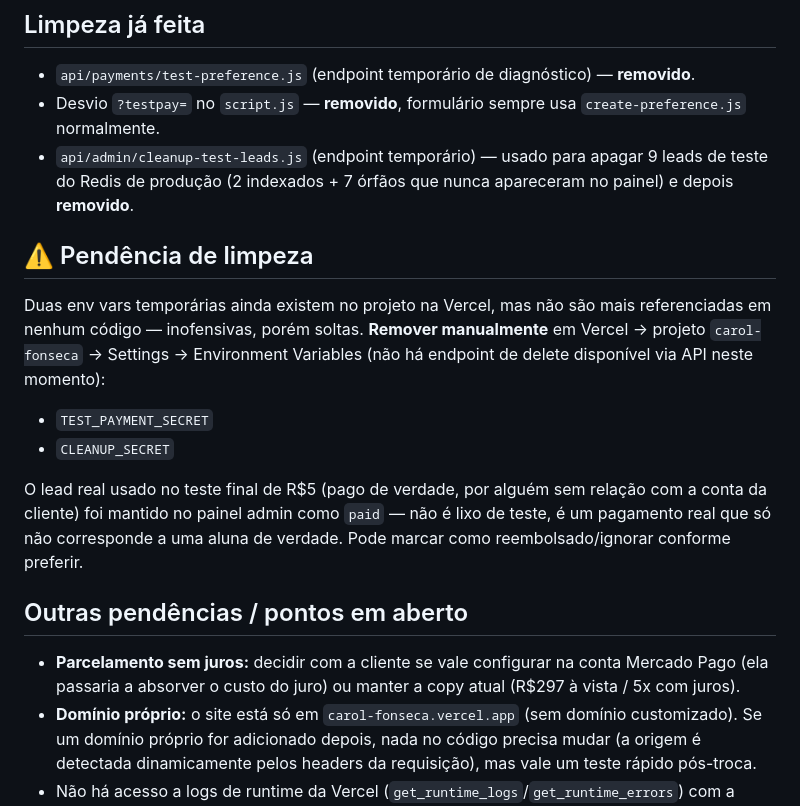
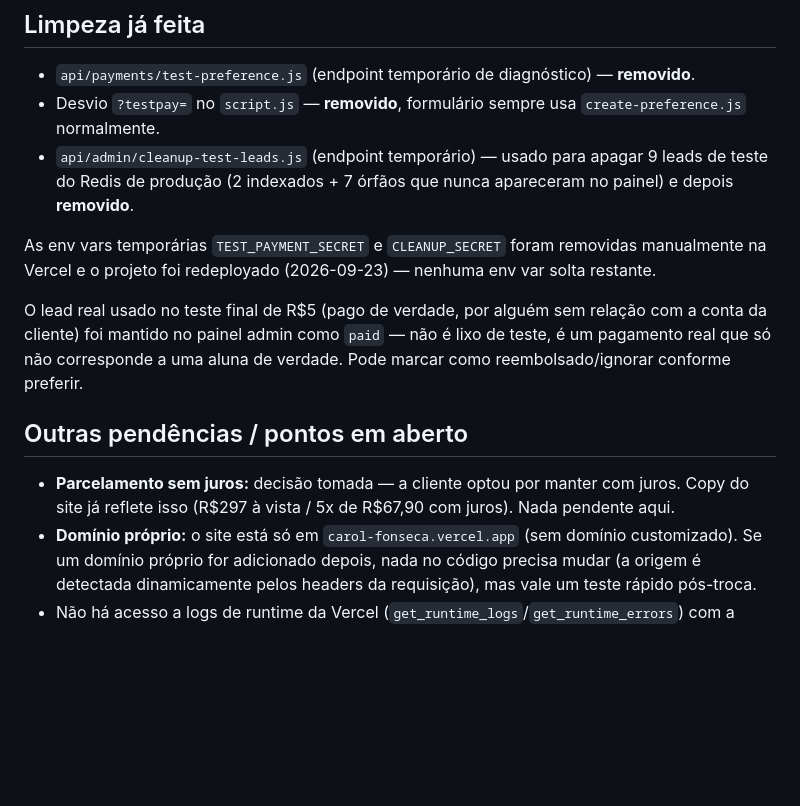
Before and after one commit to 3ielzinh/Carol-Fonseca, a Markdown page: handoff.md, the part around the change. Drawn GitHub-style; blank space fills up the shorter version.

Commit message:
Fecha pendências de limpeza no handoff.md
Env vars temporárias removidas e confirmadas; decisão sobre juros no
parcelamento tomada pela cliente (manter com juros).

Co-Authored-By: Claude Sonnet 5 <noreply@anthropic.com>

```diff
--- a/handoff.md
+++ b/handoff.md
@@ -54,16 +54,12 @@ Até isso ser configurado, a copy do site foi ajustada pra refletir o valor real
 - Desvio `?testpay=` no `script.js` — **removido**, formulário sempre usa `create-preference.js` normalmente.
 - `api/admin/cleanup-test-leads.js` (endpoint temporário) — usado para apagar 9 leads de teste do Redis de produção (2 indexados + 7 órfãos que nunca apareceram no painel) e depois **removido**.
 
-## ⚠️ Pendência de limpeza
-
-Duas env vars temporárias ainda existem no projeto na Vercel, mas não são mais referenciadas em nenhum código — inofensivas, porém soltas. **Remover manualmente** em Vercel → projeto `carol-fonseca` → Settings → Environment Variables (não há endpoint de delete disponível via API neste momento):
-- `TEST_PAYMENT_SECRET`
-- `CLEANUP_SECRET`
+As env vars temporárias `TEST_PAYMENT_SECRET` e `CLEANUP_SECRET` foram removidas manualmente na Vercel e o projeto foi redeployado (2026-09-23) — nenhuma env var solta restante.
 
 O lead real usado no teste final de R$5 (pago de verdade, por alguém sem relação com a conta da cliente) foi mantido no painel admin como `paid` — não é lixo de teste, é um pagamento real que só não corresponde a uma aluna de verdade. Pode marcar como reembolsado/ignorar conforme preferir.
 
 ## Outras pendências / pontos em aberto
 
-- **Parcelamento sem juros:** decidir com a cliente se vale configurar na conta Mercado Pago (ela passaria a absorver o custo do juro) ou manter a copy atual (R$297 à vista / 5x com juros).
+- **Parcelamento sem juros:** decisão tomada — a cliente optou por manter com juros. Copy do site já reflete isso (R$297 à vista / 5x de R$67,90 com juros). Nada pendente aqui.
 - **Domínio próprio:** o site está só em `carol-fonseca.vercel.app` (sem domínio customizado). Se um domínio próprio for adicionado depois, nada no código precisa mudar (a origem é detectada dinamicamente pelos headers da requisição), mas vale um teste rápido pós-troca.
 - Não há acesso a logs de runtime da Vercel (`get_runtime_logs`/`get_runtime_errors`) com a conta/token atual — retornam 403. Se precisar depurar erro de servidor no futuro, considerar checar isso primeiro ou usar `console.log` + reprodução manual.
```
